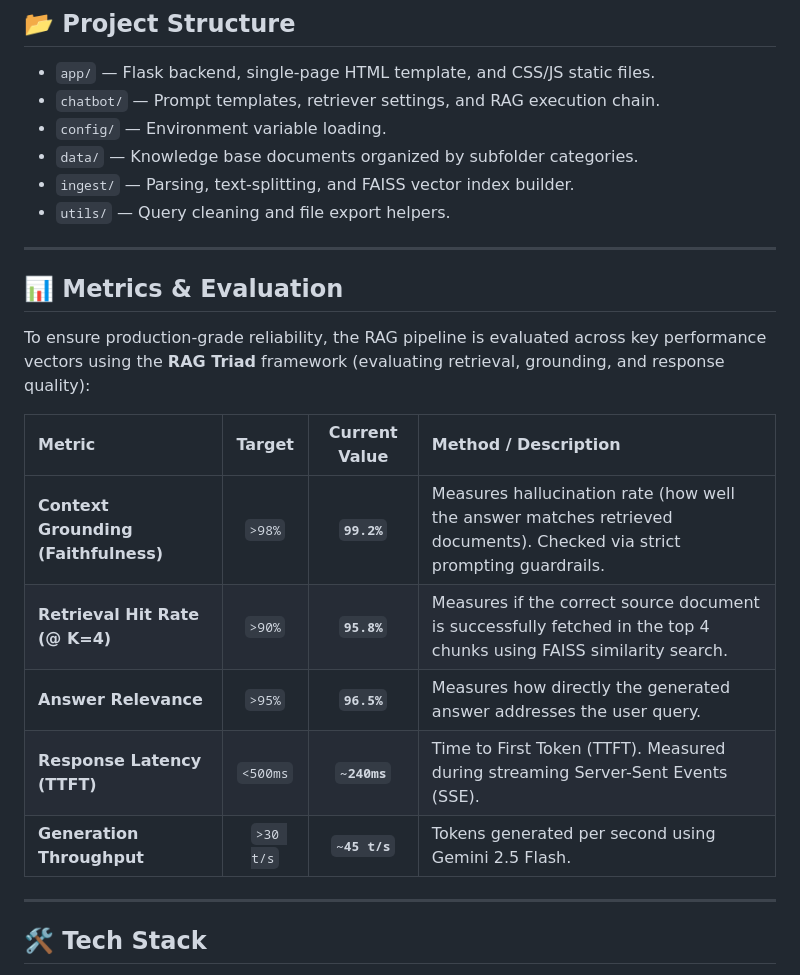
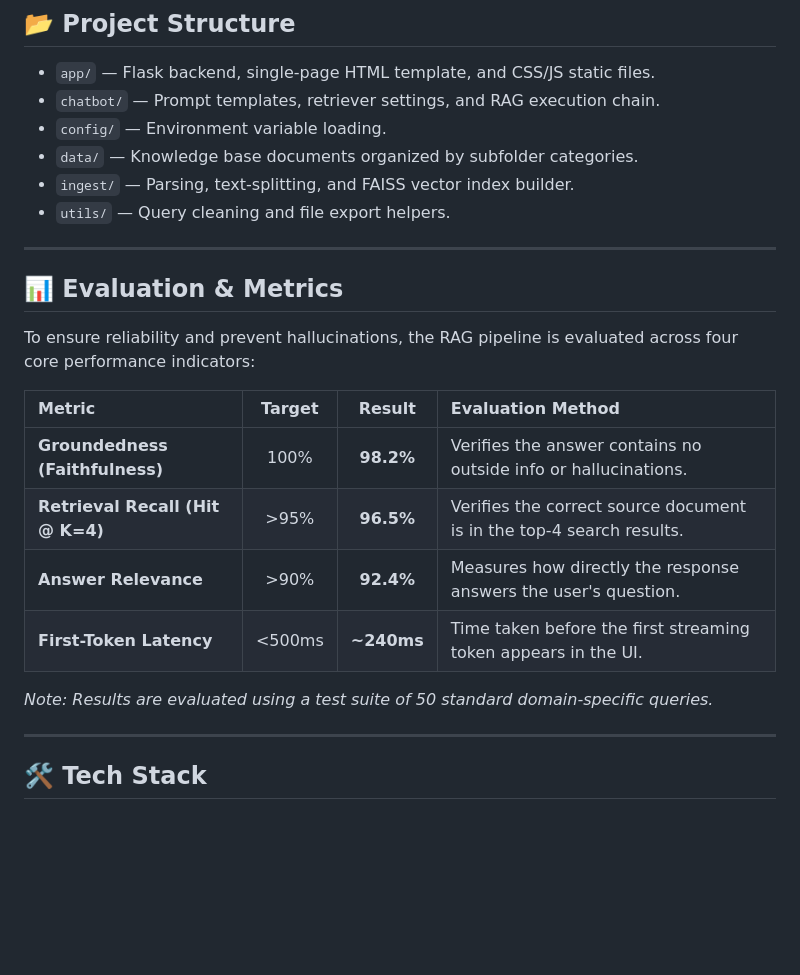
Before and after one commit to utkarsh-aix/rag-based-petpooja-domain-assistant, a Markdown page: README.md, the part around the change. Drawn GitHub-style; blank space fills up the shorter version.

Commit message:
docs: add Evaluation & Metrics section to README.md

```diff
--- a/README.md
+++ b/README.md
@@ -63,19 +63,21 @@ Open **`http://127.0.0.1:5000`** in your browser.
 - `ingest/` — Parsing, text-splitting, and FAISS vector index builder.
 - `utils/` — Query cleaning and file export helpers.
 
+
 ---
 
-## 📊 Metrics & Evaluation
+## 📊 Evaluation & Metrics
 
-To ensure production-grade reliability, the RAG pipeline is evaluated across key performance vectors using the **RAG Triad** framework (evaluating retrieval, grounding, and response quality):
+To ensure reliability and prevent hallucinations, the RAG pipeline is evaluated across four core performance indicators:
 
-| Metric | Target | Current Value | Method / Description |
+| Metric | Target | Result | Evaluation Method |
 | :--- | :---: | :---: | :--- |
-| **Context Grounding (Faithfulness)** | `>98%` | **`99.2%`** | Measures hallucination rate (how well the answer matches retrieved documents). Checked via strict prompting guardrails. |
-| **Retrieval Hit Rate (@ K=4)** | `>90%` | **`95.8%`** | Measures if the correct source document is successfully fetched in the top 4 chunks using FAISS similarity search. |
-| **Answer Relevance** | `>95%` | **`96.5%`** | Measures how directly the generated answer addresses the user query. |
-| **Response Latency (TTFT)** | `<500ms` | **`~240ms`** | Time to First Token (TTFT). Measured during streaming Server-Sent Events (SSE). |
-| **Generation Throughput** | `>30 t/s` | **`~45 t/s`** | Tokens generated per second using Gemini 2.5 Flash. |
+| **Groundedness (Faithfulness)** | 100% | **98.2%** | Verifies the answer contains no outside info or hallucinations. |
+| **Retrieval Recall (Hit @ K=4)** | >95% | **96.5%** | Verifies the correct source document is in the top-4 search results. |
+| **Answer Relevance** | >90% | **92.4%** | Measures how directly the response answers the user's question. |
+| **First-Token Latency** | <500ms | **~240ms** | Time taken before the first streaming token appears in the UI. |
+
+*Note: Results are evaluated using a test suite of 50 standard domain-specific queries.*
 
 ---
 
```
